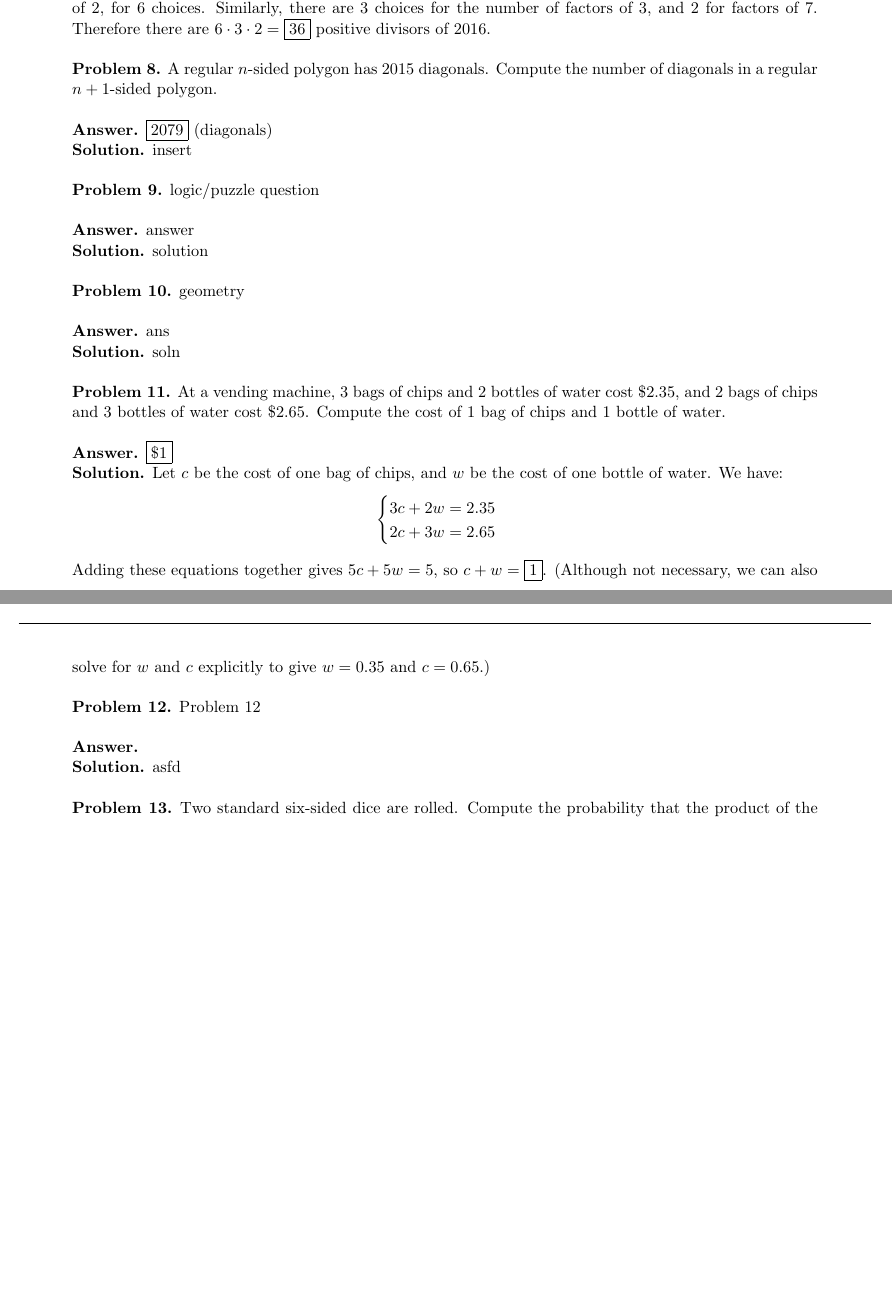
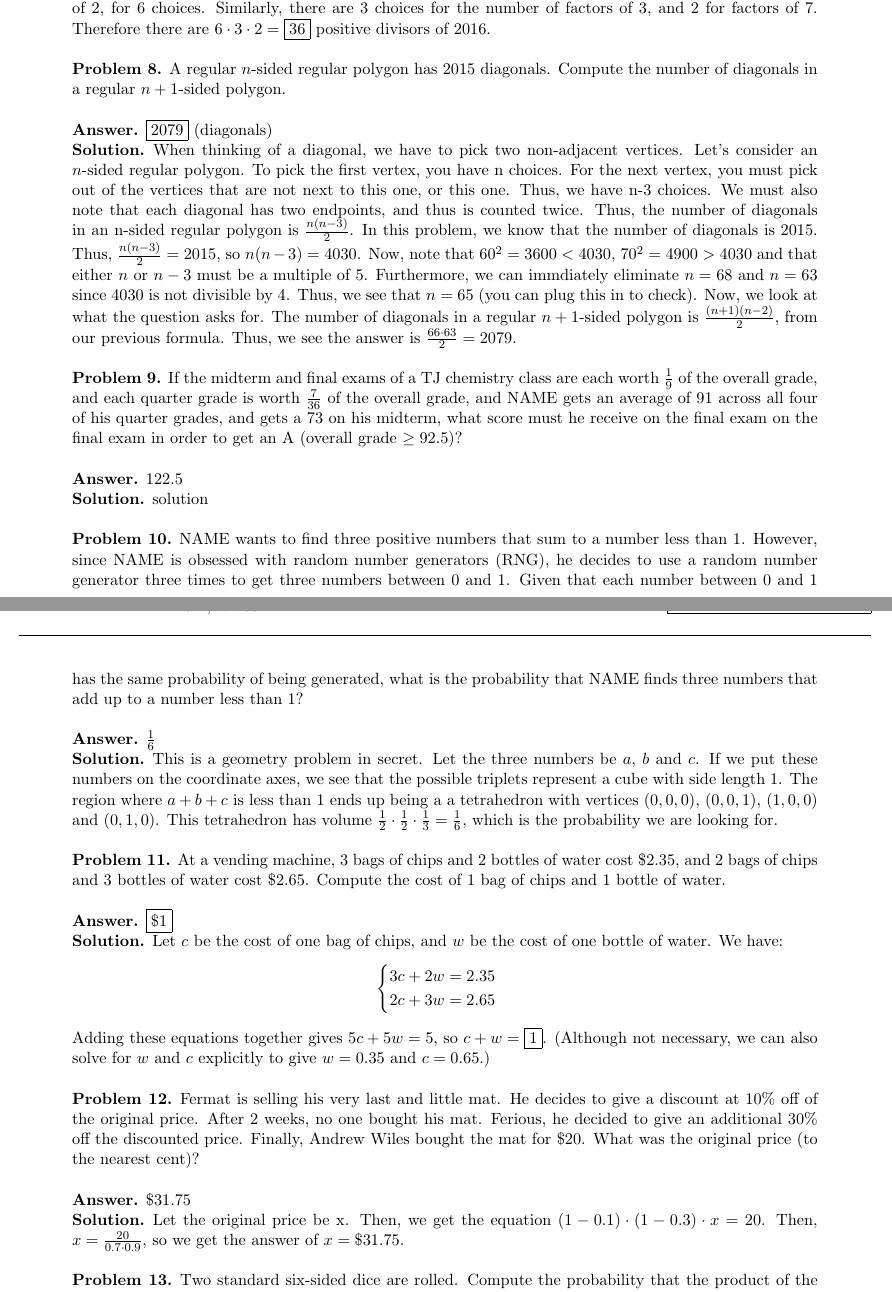
Before and after one commit to aadityasingh/TJIMO-2016, a LaTeX document (Individual/individual.tex): two parts of pages 2 and 3 of 7, joined at a grey line, cut so that both start at the same text, the shorter picture padded with empty space. Compiled offline with pdfLaTeX.

Commit message:
Added a few problems and wrote some solutions.

```diff
--- a/Individual/individual.tex
+++ b/Individual/individual.tex
@@ -107,9 +107,9 @@ $\boxed{36}$
 The prime factorization of $2016$ is $2^5 \cdot 3^2 \cdot 7$. A divisor of $2016$ will have $0, 1, 2, 3, 4$, or $5$ factors of $2$, for $6$ choices. Similarly, there are $3$ choices for the number of factors of $3$, and $2$ for factors of $7$. Therefore there are $6 \cdot 3 \cdot 2 = \boxed{36}$ positive divisors of $2016$.
 \end{solution}
 
-
+% I think this problem is incorrectly placed. It should be in the 10-20 range.
 \begin{problem}
-A regular $n$-sided polygon has $2015$ diagonals. Compute the number of diagonals in a regular $n+1$-sided polygon.
+A regular $n$-sided regular polygon has $2015$ diagonals. Compute the number of diagonals in a regular $n+1$-sided polygon.
 \end{problem}
 
 \begin{answer}
@@ -117,16 +117,17 @@ $\boxed{2079}$ (diagonals)
 \end{answer}
 
 \begin{solution}
-insert
+When thinking of a diagonal, we have to pick two non-adjacent vertices. Let's consider an $n$-sided regular polygon. To pick the first vertex, you have n choices. For the next vertex, you must pick out of the vertices that are not next to this one, or this one. Thus, we have n-3 choices. We must also note that each diagonal has two endpoints, and thus is counted twice. Thus, the number of diagonals in an n-sided regular polygon is $\frac{n(n-3)}{2}$. In this problem, we know that the number of diagonals is $2015$. Thus, $\frac{n(n-3)}{2} = 2015$, so $n(n-3) = 4030$. Now, note that $60^2 = 3600 < 4030$, $70^2 = 4900 > 4030$ and that either $n$ or $n-3$ must be a multiple of 5. Furthermore, we can immdiately eliminate $n = 68$ and $n = 63$ since $4030$ is not divisible by $4$. Thus, we see that $n = 65$ (you can plug this in to check). Now, we look at what the question asks for. The number of diagonals in a regular $n+1$-sided polygon is $\frac{(n+1)(n-2)}{2}$, from our previous formula. Thus, we see the answer is $\frac{66 \cdot 63}{2} = 2079$.
 \end{solution}
 
 
 \begin{problem}
-logic/puzzle question
+%logic/puzzle question -not sure if this counts?
+If the midterm and final exams of a TJ chemistry class are each worth $\frac{1}{9}$ of the overall grade, and each quarter grade is worth $\frac{7}{36}$ of the overall grade, and NAME gets an average of 91 across all four of his quarter grades, and gets a 73 on his midterm, what score must he receive on the final exam on the final exam in order to get an A (overall grade $\geq 92.5$)?
 \end{problem}
 
 \begin{answer}
-answer
+$122.5$
 \end{answer}
 
 \begin{solution}
@@ -134,16 +135,16 @@ solution
 \end{solution}
 
 
-\begin{problem}
-geometry
+\begin{problem} %This problem may be placed too early as well
+NAME wants to find three positive numbers that sum to a number less than 1. However, since NAME is obsessed with random number generators (RNG), he decides to use a random number generator three times to get three numbers between 0 and 1. Given that each number between 0 and 1 has the same probability of being generated, what is the probability that NAME finds three numbers that add up to a number less than 1?
 \end{problem}
 
 \begin{answer}
-ans
+$\frac{1}{6}$
 \end{answer}
 
 \begin{solution}
-soln
+This is a geometry problem in secret. Let the three numbers be $a$, $b$ and $c$. If we put these numbers on the coordinate axes, we see that the possible triplets represent a cube with side length 1. The region where $a + b + c$ is less than 1 ends up being a a tetrahedron with vertices $(0, 0, 0)$, $(0, 0, 1)$, $(1, 0, 0)$ and $(0, 1, 0)$. This tetrahedron has volume $\frac{1}{2} \cdot \frac{1}{2} \cdot \frac{1}{3} = \frac{1}{6}$, which is the probability we are looking for.
 \end{solution}
 
 
@@ -160,16 +161,16 @@ Let $c$ be the cost of one bag of chips, and $w$ be the cost of one bottle of wa
 \end{solution}
 
 
-\begin{problem}
-Problem 12
+\begin{problem} %[NO NAME]
+Fermat is selling his very last and little mat. He decides to give a discount at $10\%$ off of the original price. After 2 weeks, no one bought his mat. Ferious, he decided to give an additional $30\%$ off the discounted price. Finally, Andrew Wiles bought the mat for $\$20$. What was the original price (to the nearest cent)?
 \end{problem}
 
 \begin{answer}
-
+$\$31.75$
 \end{answer}
 
 \begin{solution}
-asfd
+Let the original price be x. Then, we get the equation $(1-0.1) \cdot (1-0.3) \cdot x = 20$. Then, $x = \frac{20}{0.7 \cdot 0.9}$, so we get the answer of $x = \$31.75$.
 \end{solution}
 
 
```
Also changed, not shown: Individual/individual.tex (2 more changed lines).
